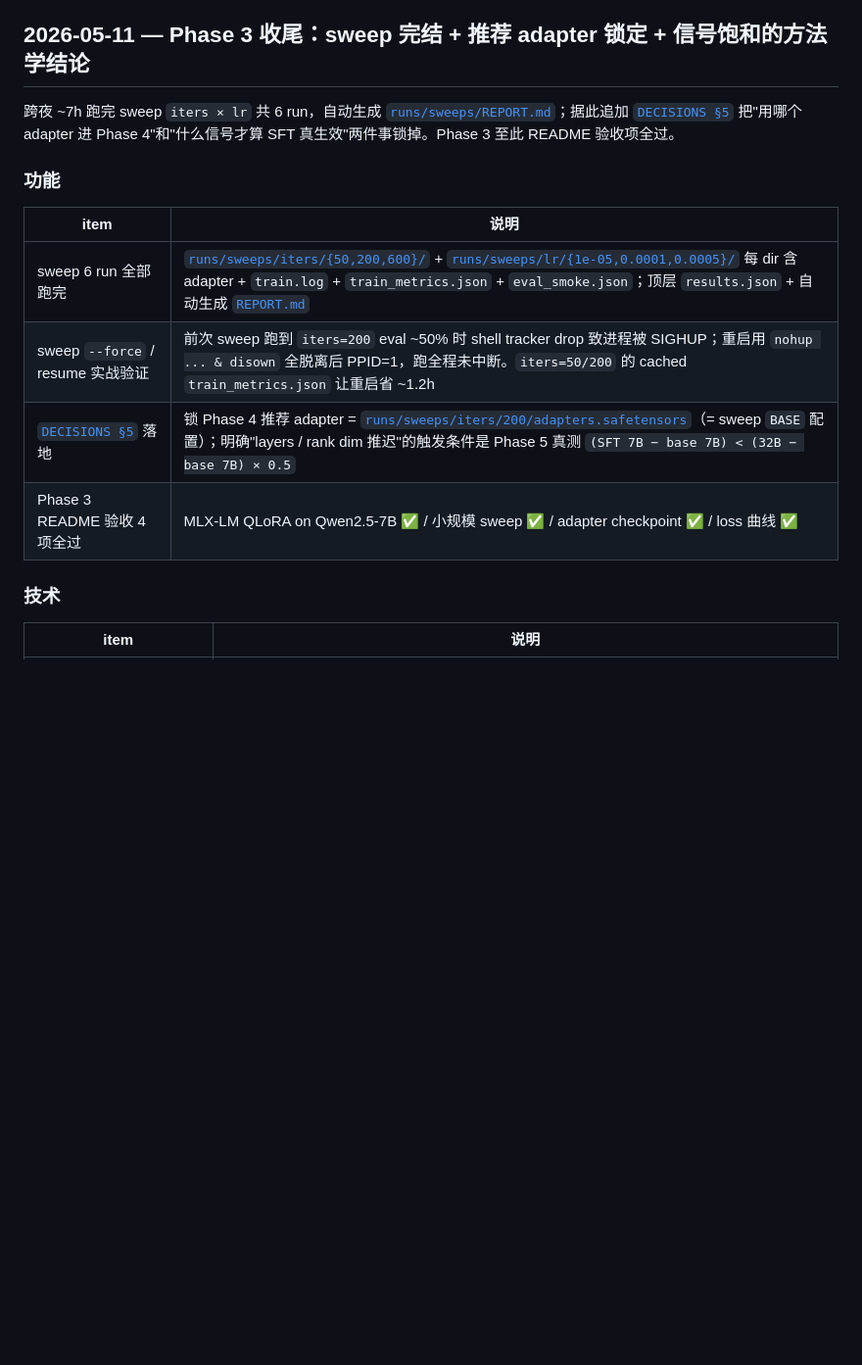
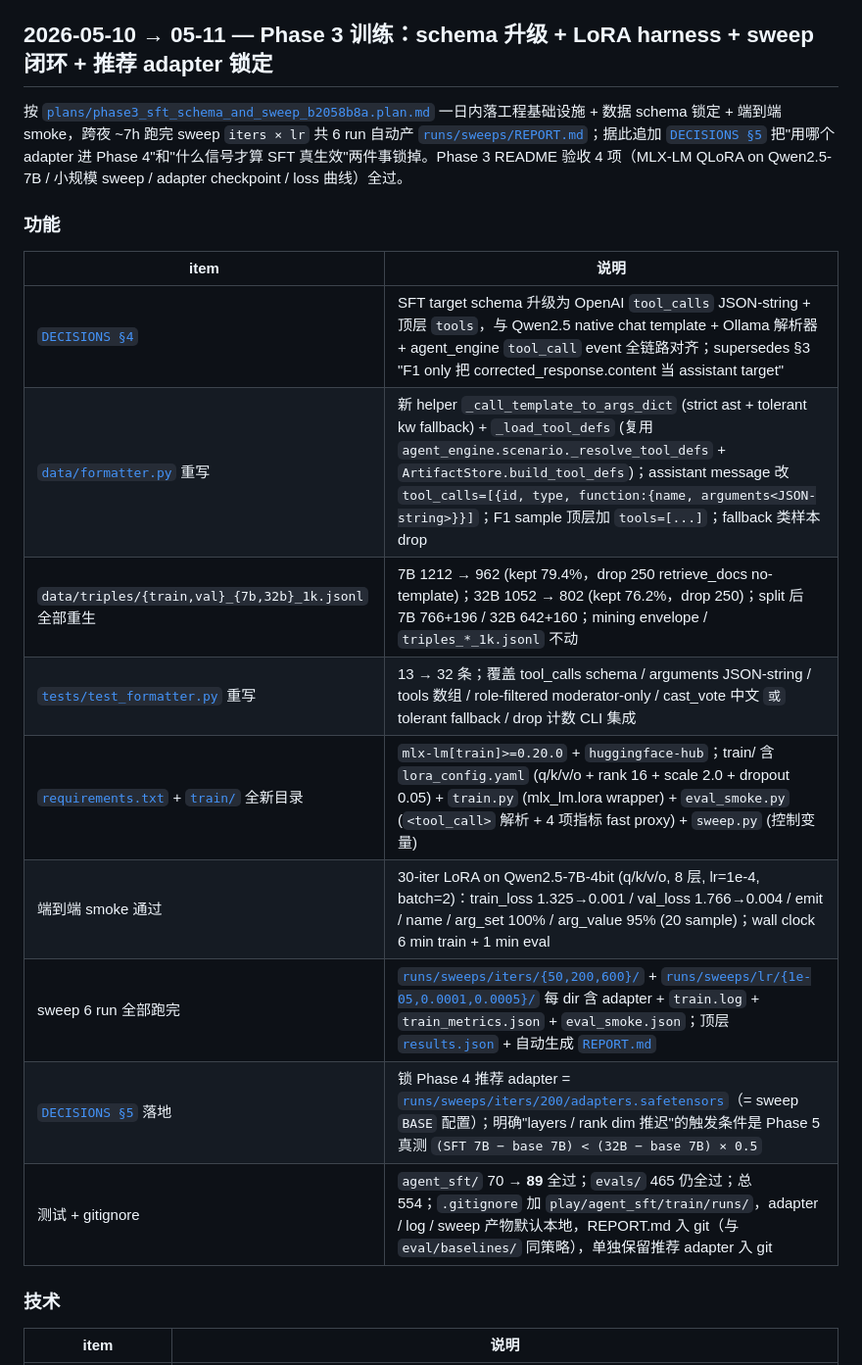
Before and after one commit to AndyUneducated/alchemy, a Markdown page: play/agent_sft/JOURNAL.md, the part around one of its changes. Shown at 98% size. Rendered like a GitHub page; blank space fills up the shorter version.

```diff
--- a/play/agent_sft/JOURNAL.md
+++ b/play/agent_sft/JOURNAL.md
@@ -195,18 +152,23 @@
 - 不在本里程碑改 synthesize 的"corrected 来自模板"——双批数据落地是 Phase 2 的 contract，模板 vs 真 recovery 的 trade-off 已在 5-10 中段里程碑写明，留给 Phase 3 训完看效果再决策（与 `extractor.py` 保留同源理由）。
 - 不再补 OOD 数据集副本进 repo——继续复用 `play/evals/data/bfcl_slice/gold.jsonl`，Phase 5 复测时 `python -m evals run --task bfcl_slice --model ollama:agent-sft-qwen` 直接吃。
 
-## 2026-05-11 — Phase 3 收尾：sweep 完结 + 推荐 adapter 锁定 + 信号饱和的方法学结论
+## 2026-05-10 → 05-11 — Phase 3 训练：schema 升级 + LoRA harness + sweep 闭环 + 推荐 adapter 锁定
 
-跨夜 ~7h 跑完 sweep `iters × lr` 共 6 run，自动生成 [`runs/sweeps/REPORT.md`](train/runs/sweeps/REPORT.md)；据此追加 [`DECISIONS §5`](DECISIONS.md#5-phase-3-推荐-adapter-锁-base-配置layersrank-sweep--真效果决断推迟到-phase-5) 把"用哪个 adapter 进 Phase 4"和"什么信号才算 SFT 真生效"两件事锁掉。Phase 3 至此 README 验收项全过。
+按 [`plans/phase3_sft_schema_and_sweep_b2058b8a.plan.md`](../../.cursor/plans/phase3_sft_schema_and_sweep_b2058b8a.plan.md) 一日内落工程基础设施 + 数据 schema 锁定 + 端到端 smoke，跨夜 ~7h 跑完 sweep `iters × lr` 共 6 run 自动产 [`runs/sweeps/REPORT.md`](train/runs/sweeps/REPORT.md)；据此追加 [`DECISIONS §5`](DECISIONS.md#5-phase-3-推荐-adapter-锁-base-配置layersrank-sweep--真效果决断推迟到-phase-5) 把"用哪个 adapter 进 Phase 4"和"什么信号才算 SFT 真生效"两件事锁掉。Phase 3 README 验收 4 项（MLX-LM QLoRA on Qwen2.5-7B / 小规模 sweep / adapter checkpoint / loss 曲线）全过。
 
 ### 功能
 
 |item|说明|
 |---|---|
-|sweep 6 run 全部跑完|[`runs/sweeps/iters/{50,200,600}/`](train/runs/sweeps/iters/) + [`runs/sweeps/lr/{1e-05,0.0001,0.0005}/`](train/runs/sweeps/lr/) 每 dir 含 adapter + `train.log` + `train_metrics.json` + `eval_smoke.json`；顶层 `results.json` + 自动生成 [`REPORT.md`](train/runs/sweeps/REPORT.md)|
-|sweep `--force` / resume 实战验证|前次 sweep 跑到 `iters=200` eval ~50% 时 shell tracker drop 致进程被 SIGHUP；重启用 `nohup ... & disown` 全脱离后 PPID=1，跑全程未中断。`iters=50/200` 的 cached `train_metrics.json` 让重启省 ~1.2h|
+|[`DECISIONS §4`](DECISIONS.md)|SFT target schema 升级为 OpenAI `tool_calls` JSON-string + 顶层 `tools`，与 Qwen2.5 native chat template + Ollama 解析器 + agent_engine `tool_call` event 全链路对齐；supersedes §3 "F1 only 把 corrected_response.content 当 assistant target"|
+|[`data/formatter.py`](data/formatter.py) 重写|新 helper `_call_template_to_args_dict` (strict ast + tolerant kw fallback) + `_load_tool_defs` (复用 `agent_engine.scenario._resolve_tool_defs` + `ArtifactStore.build_tool_defs`)；assistant message 改 `tool_calls=[{id, type, function:{name, arguments<JSON-string>}}]`；F1 sample 顶层加 `tools=[...]`；fallback 类样本 drop|
+|`data/triples/{train,val}_{7b,32b}_1k.jsonl` 全部重生|7B 1212 → 962 (kept 79.4%，drop 250 retrieve_docs no-template)；32B 1052 → 802 (kept 76.2%，drop 250)；split 后 7B 766+196 / 32B 642+160；mining envelope / `triples_*_1k.jsonl` 不动|
+|[`tests/test_formatter.py`](tests/test_formatter.py) 重写|13 → 32 条；覆盖 tool_calls schema / arguments JSON-string / tools 数组 / role-filtered moderator-only / cast_vote 中文 `或` tolerant fallback / drop 计数 CLI 集成|
+|[`requirements.txt`](requirements.txt) + [`train/`](train/) 全新目录|`mlx-lm[train]>=0.20.0` + `huggingface-hub`；train/ 含 `lora_config.yaml` (q/k/v/o + rank 16 + scale 2.0 + dropout 0.05) + `train.py` (mlx_lm.lora wrapper) + `eval_smoke.py` (`<tool_call>` 解析 + 4 项指标 fast proxy) + `sweep.py` (控制变量)|
+|端到端 smoke 通过|30-iter LoRA on Qwen2.5-7B-4bit (q/k/v/o, 8 层, lr=1e-4, batch=2)：train_loss 1.325→0.001 / val_loss 1.766→0.004 / emit / name / arg_set 100% / arg_value 95% (20 sample)；wall clock 6 min train + 1 min eval|
+|sweep 6 run 全部跑完|[`runs/sweeps/iters/{50,200,600}/`](train/runs/sweeps/iters/) + [`runs/sweeps/lr/{1e-05,0.0001,0.0005}/`](train/runs/sweeps/lr/) 每 dir 含 adapter + `train.log` + `train_metrics.json` + `eval_smoke.json`；顶层 [`results.json`](train/runs/sweeps/results.json) + 自动生成 [`REPORT.md`](train/runs/sweeps/REPORT.md)|
 |[`DECISIONS §5`](DECISIONS.md) 落地|锁 Phase 4 推荐 adapter = [`runs/sweeps/iters/200/adapters.safetensors`](train/runs/sweeps/iters/200/)（= sweep `BASE` 配置）；明确"layers / rank dim 推迟"的触发条件是 Phase 5 真测 `(SFT 7B − base 7B) < (32B − base 7B) × 0.5`|
-|Phase 3 README 验收 4 项全过|MLX-LM QLoRA on Qwen2.5-7B ✅ / 小规模 sweep ✅ / adapter checkpoint ✅ / loss 曲线 ✅|
+|测试 + gitignore|`agent_sft/` 70 → **89** 全过；`evals/` 465 仍全过；总 554；`.gitignore` 加 `play/agent_sft/train/runs/`，adapter / log / sweep 产物默认本地，REPORT.md 入 git（与 `eval/baselines/` 同策略），单独保留推荐 adapter 入 git|
 
 ### 技术
 
```
Also changed, not shown: other parts of play/agent_sft/JOURNAL.md (+24 -55 lines).
